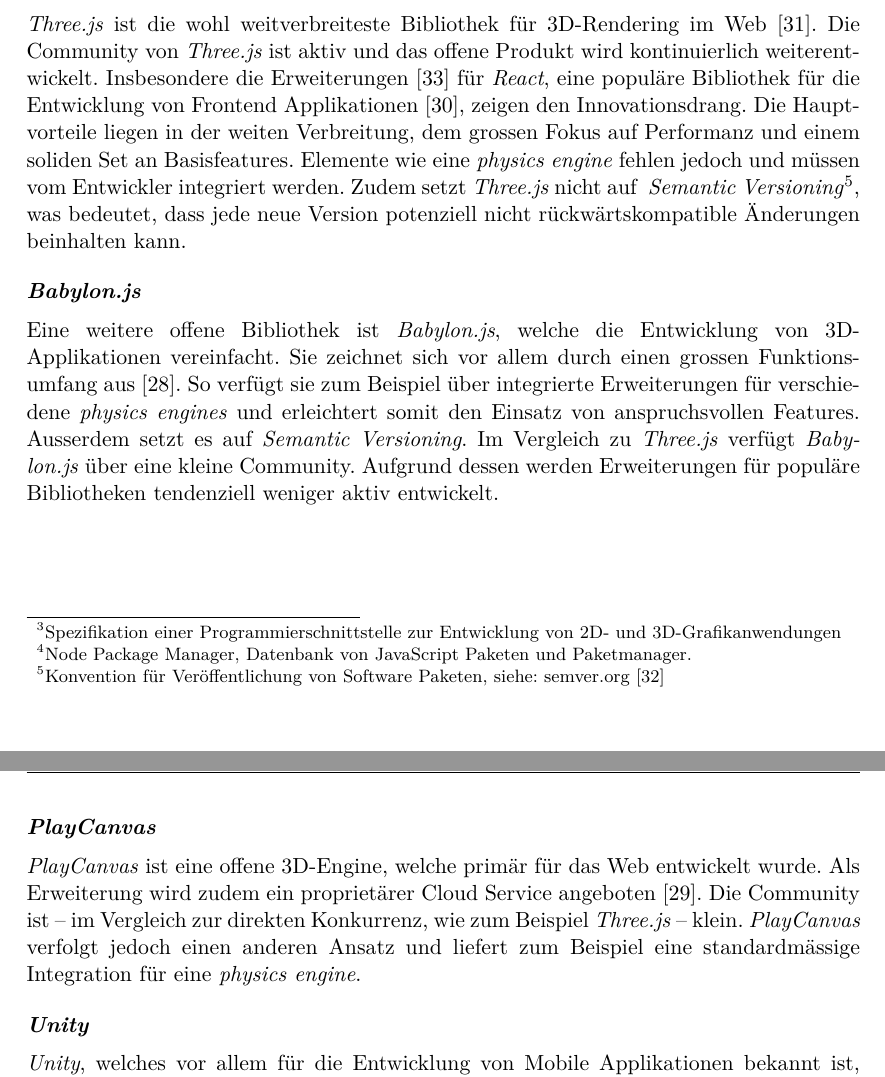
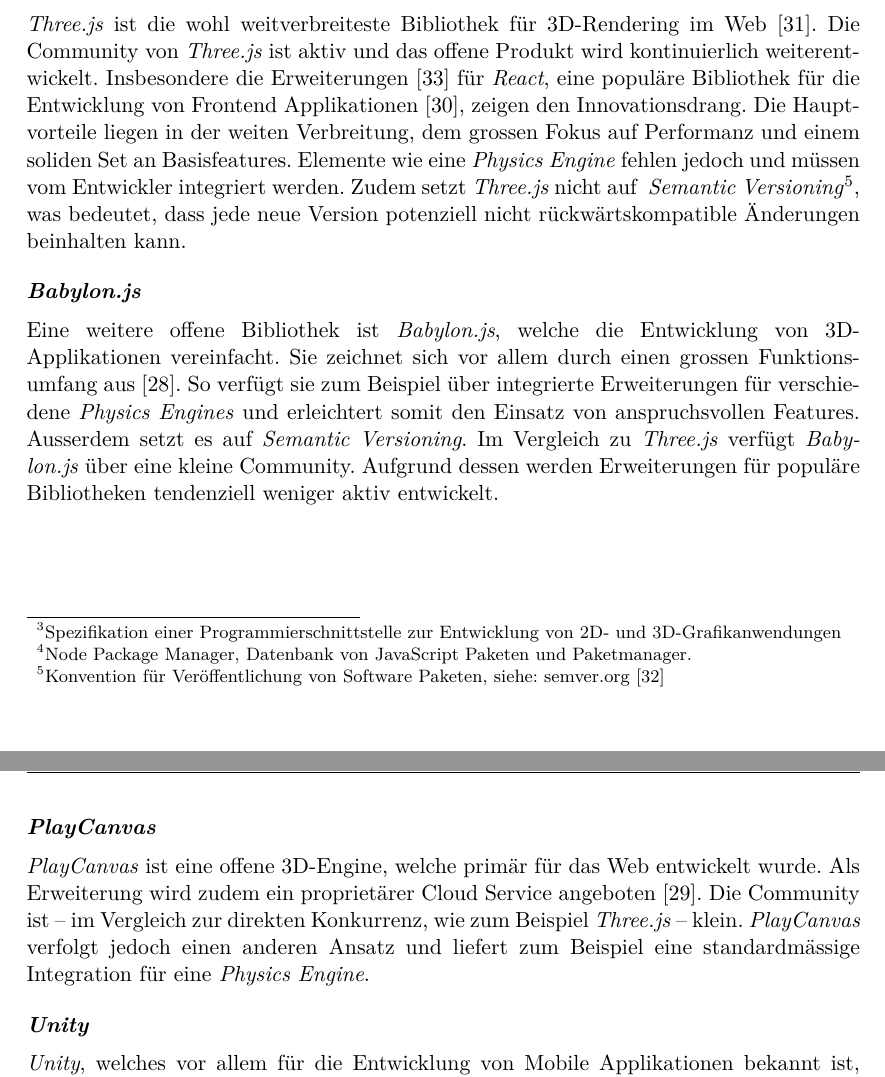
Before and after one commit to kreativwebdesign/lode, a LaTeX document (documentation/report/doc.tex, which reads documentation/report/parts/einleitung.tex): two parts of pages 11 and 12 of 87, joined at a grey line, cut so that both start at the same text. Compiled offline with pdfLaTeX; a missing bibliography style is replaced by a similar one.

Commit message:
rephrase

```diff
--- a/documentation/report/parts/einleitung.tex
+++ b/documentation/report/parts/einleitung.tex
@@ -62,14 +62,14 @@
 \paragraph{Three.js}
 \e{Three.js} ist die wohl weitverbreiteste Bibliothek für 3D-Rendering im Web \cite{threeNpmPackage}.
 Die Community von \e{Three.js} ist aktiv und das offene Produkt wird kontinuierlich weiterentwickelt. Insbesondere die Erweiterungen \cite{threeFiberGithub} für \e{React}, eine populäre Bibliothek für die Entwicklung von Frontend Applikationen \cite{reactNpmPackage}, zeigen den Innovationsdrang.
-Die Hauptvorteile liegen in der weiten Verbreitung, dem grossen Fokus auf Performanz und einem soliden Set an Basisfeatures. Elemente wie eine \e{physics engine} fehlen jedoch und müssen vom Entwickler integriert werden. Zudem setzt \e{Three.js} nicht auf \fGls{Semantic Versioning}{Konvention für Veröffentlichung von Software Paketen, siehe: semver.org \cite{semanticVersioning}}, was bedeutet, dass jede neue Version potenziell nicht rückwärtskompatible Änderungen beinhalten kann.
+Die Hauptvorteile liegen in der weiten Verbreitung, dem grossen Fokus auf Performanz und einem soliden Set an Basisfeatures. Elemente wie eine \e{Physics Engine} fehlen jedoch und müssen vom Entwickler integriert werden. Zudem setzt \e{Three.js} nicht auf \fGls{Semantic Versioning}{Konvention für Veröffentlichung von Software Paketen, siehe: semver.org \cite{semanticVersioning}}, was bedeutet, dass jede neue Version potenziell nicht rückwärtskompatible Änderungen beinhalten kann.
 
 \paragraph{Babylon.js}
-Eine weitere offene Bibliothek ist \e{Babylon.js}, welche die Entwicklung von 3D-Applikationen vereinfacht. Sie zeichnet sich vor allem durch einen grossen Funktionsumfang aus \cite{babylonjsNpmPackage}. So verfügt sie zum Beispiel über integrierte Erweiterungen für verschiedene \e{physics engines} und erleichtert somit den Einsatz von anspruchsvollen Features. Ausserdem setzt es auf \e{Semantic Versioning}.
+Eine weitere offene Bibliothek ist \e{Babylon.js}, welche die Entwicklung von 3D-Applikationen vereinfacht. Sie zeichnet sich vor allem durch einen grossen Funktionsumfang aus \cite{babylonjsNpmPackage}. So verfügt sie zum Beispiel über integrierte Erweiterungen für verschiedene \e{Physics Engines} und erleichtert somit den Einsatz von anspruchsvollen Features. Ausserdem setzt es auf \e{Semantic Versioning}.
 Im Vergleich zu \e{Three.js} verfügt \e{Babylon.js} über eine kleine Community. Aufgrund dessen werden Erweiterungen für populäre Bibliotheken tendenziell weniger aktiv entwickelt.
 
 \paragraph{PlayCanvas}
-\e{PlayCanvas} ist eine offene 3D-Engine, welche primär für das Web entwickelt wurde. Als Erweiterung wird zudem ein proprietärer Cloud Service angeboten \cite{playcanvasNpmPackage}. Die Community ist – im Vergleich zur direkten Konkurrenz, wie zum Beispiel \e{Three.js} – klein. \e{PlayCanvas} verfolgt jedoch einen anderen Ansatz und liefert zum Beispiel eine standardmässige Integration für eine \e{physics engine}.
+\e{PlayCanvas} ist eine offene 3D-Engine, welche primär für das Web entwickelt wurde. Als Erweiterung wird zudem ein proprietärer Cloud Service angeboten \cite{playcanvasNpmPackage}. Die Community ist – im Vergleich zur direkten Konkurrenz, wie zum Beispiel \e{Three.js} – klein. \e{PlayCanvas} verfolgt jedoch einen anderen Ansatz und liefert zum Beispiel eine standardmässige Integration für eine \e{Physics Engine}.
 
 \paragraph{Unity}
 \e{Unity}, welches vor allem für die Entwicklung von Mobile Applikationen bekannt ist, bietet seit längerer Zeit die Möglichkeit Projekte für das Web zu exportieren \cite{unityWeb}.
```
